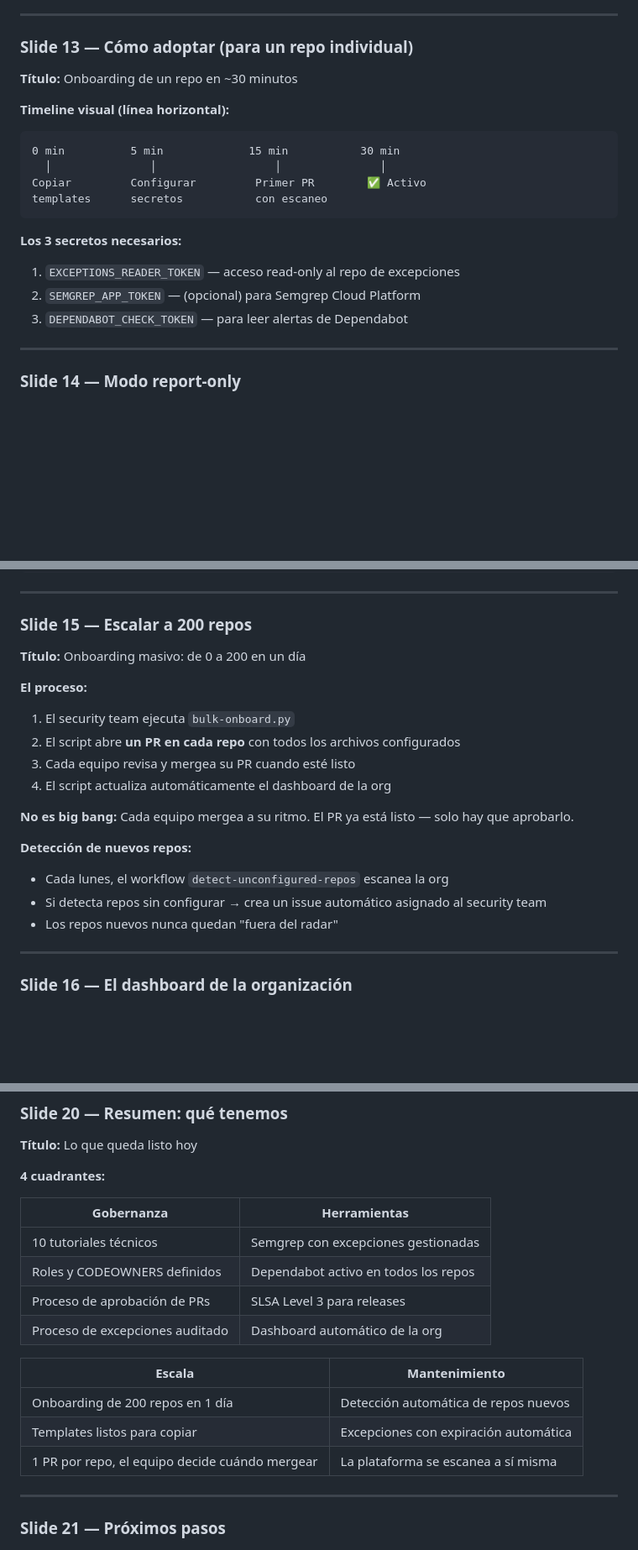
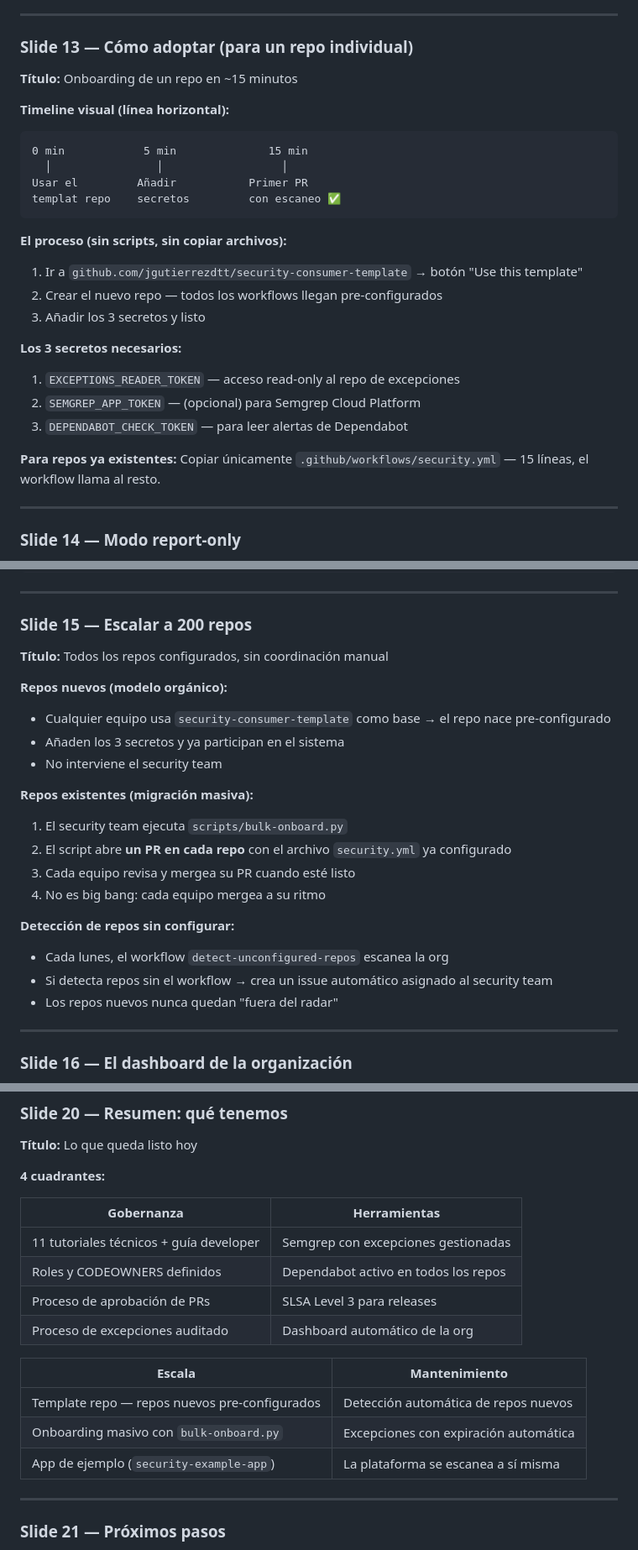
Before and after one commit to jgutierrezdtt/security-platform, a Markdown page: docs/presentation/slide-deck.md, 3 parts joined by grey strips. Shown at 84% size. Drawn GitHub-style; blank space fills up the shorter version.

Commit message:
docs: update slide deck — jgutierrezdtt org name, template repo onboarding model, new repos in summary

````diff
--- a/docs/presentation/slide-deck.md
+++ b/docs/presentation/slide-deck.md
@@ -232,21 +232,28 @@ Security Summary Job
 ---
 
 ### Slide 13 — Cómo adoptar (para un repo individual)
-**Título:** Onboarding de un repo en ~30 minutos
+**Título:** Onboarding de un repo en ~15 minutos
 
 **Timeline visual (línea horizontal):**
 
 ```
-0 min          5 min             15 min           30 min
-  │               │                  │               │
-Copiar         Configurar         Primer PR        ✅ Activo
-templates      secretos           con escaneo
+0 min            5 min              15 min
+  │                │                  │
+Usar el         Añadir           Primer PR
+templat repo    secretos         con escaneo ✅
 ```
+
+**El proceso (sin scripts, sin copiar archivos):**
+1. Ir a `github.com/jgutierrezdtt/security-consumer-template` → botón "Use this template"
+2. Crear el nuevo repo — todos los workflows llegan pre-configurados
+3. Añadir los 3 secretos y listo
 
 **Los 3 secretos necesarios:**
 1. `EXCEPTIONS_READER_TOKEN` — acceso read-only al repo de excepciones
 2. `SEMGREP_APP_TOKEN` — (opcional) para Semgrep Cloud Platform
 3. `DEPENDABOT_CHECK_TOKEN` — para leer alertas de Dependabot
+
+**Para repos ya existentes:** Copiar únicamente `.github/workflows/security.yml` — 15 líneas, el workflow llama al resto.
 
 ---
 
@@ -273,19 +280,22 @@ Semana 1-2: report-only → Semana 3-4: bloquear CRITICAL → Mes 2: bloquear HI
 ---
 
 ### Slide 15 — Escalar a 200 repos
-**Título:** Onboarding masivo: de 0 a 200 en un día
+**Título:** Todos los repos configurados, sin coordinación manual
 
-**El proceso:**
-1. El security team ejecuta `bulk-onboard.py`
-2. El script abre **un PR en cada repo** con todos los archivos configurados
+**Repos nuevos (modelo orgánico):**
+- Cualquier equipo usa `security-consumer-template` como base → el repo nace pre-configurado
+- Añaden los 3 secretos y ya participan en el sistema
+- No interviene el security team
+
+**Repos existentes (migración masiva):**
+1. El security team ejecuta `scripts/bulk-onboard.py`
+2. El script abre **un PR en cada repo** con el archivo `security.yml` ya configurado
 3. Cada equipo revisa y mergea su PR cuando esté listo
-4. El script actualiza automáticamente el dashboard de la org
+4. No es big bang: cada equipo mergea a su ritmo
 
-**No es big bang:** Cada equipo mergea a su ritmo. El PR ya está listo — solo hay que aprobarlo.
-
-**Detección de nuevos repos:**
+**Detección de repos sin configurar:**
 - Cada lunes, el workflow `detect-unconfigured-repos` escanea la org
-- Si detecta repos sin configurar → crea un issue automático asignado al security team
+- Si detecta repos sin el workflow → crea un issue automático asignado al security team
 - Los repos nuevos nunca quedan "fuera del radar"
 
 ---
@@ -389,16 +399,16 @@ PR aprobado → excepción activa (máx 1 año)
 
 | Gobernanza | Herramientas |
 |------------|-------------|
-| 10 tutoriales técnicos | Semgrep con excepciones gestionadas |
+| 11 tutoriales técnicos + guía developer | Semgrep con excepciones gestionadas |
 | Roles y CODEOWNERS definidos | Dependabot activo en todos los repos |
 | Proceso de aprobación de PRs | SLSA Level 3 para releases |
 | Proceso de excepciones auditado | Dashboard automático de la org |
 
 | Escala | Mantenimiento |
 |--------|--------------|
-| Onboarding de 200 repos en 1 día | Detección automática de repos nuevos |
-| Templates listos para copiar | Excepciones con expiración automática |
-| 1 PR por repo, el equipo decide cuándo mergear | La plataforma se escanea a sí misma |
+| Template repo — repos nuevos pre-configurados | Detección automática de repos nuevos |
+| Onboarding masivo con `bulk-onboard.py` | Excepciones con expiración automática |
+| App de ejemplo (`security-example-app`) | La plataforma se escanea a sí misma |
 
 ---
 
````
Also changed, not shown: other parts of docs/presentation/slide-deck.md (+6 -4 lines).
